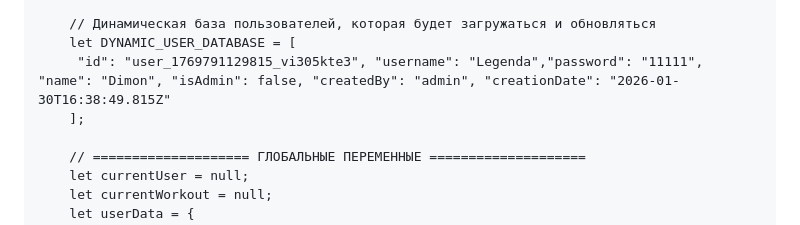
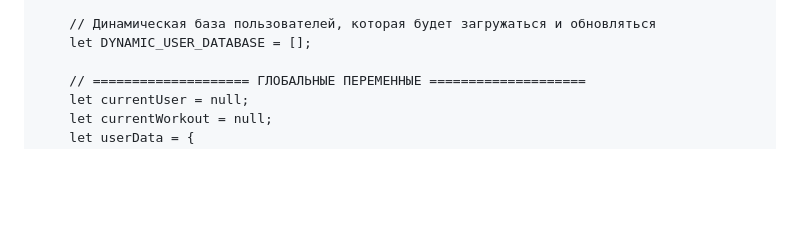
Before and after one commit to alekskoros09/The-BIG-guy, a Markdown page: README.md, the part around the change. GitHub-like rendering; blank space fills up the shorter version.

```diff
--- a/README.md
+++ b/README.md
@@ -1781,9 +1781,7 @@
         ];
 
         // Динамическая база пользователей, которая будет загружаться и обновляться
-        let DYNAMIC_USER_DATABASE = [
-         "id": "user_1769791129815_vi305kte3", "username": "Legenda","password": "11111", "name": "Dimon", "isAdmin": false, "createdBy": "admin", "creationDate": "2026-01-30T16:38:49.815Z"
-        ];
+        let DYNAMIC_USER_DATABASE = [];
 
         // ==================== ГЛОБАЛЬНЫЕ ПЕРЕМЕННЫЕ ====================
         let currentUser = null;
```
